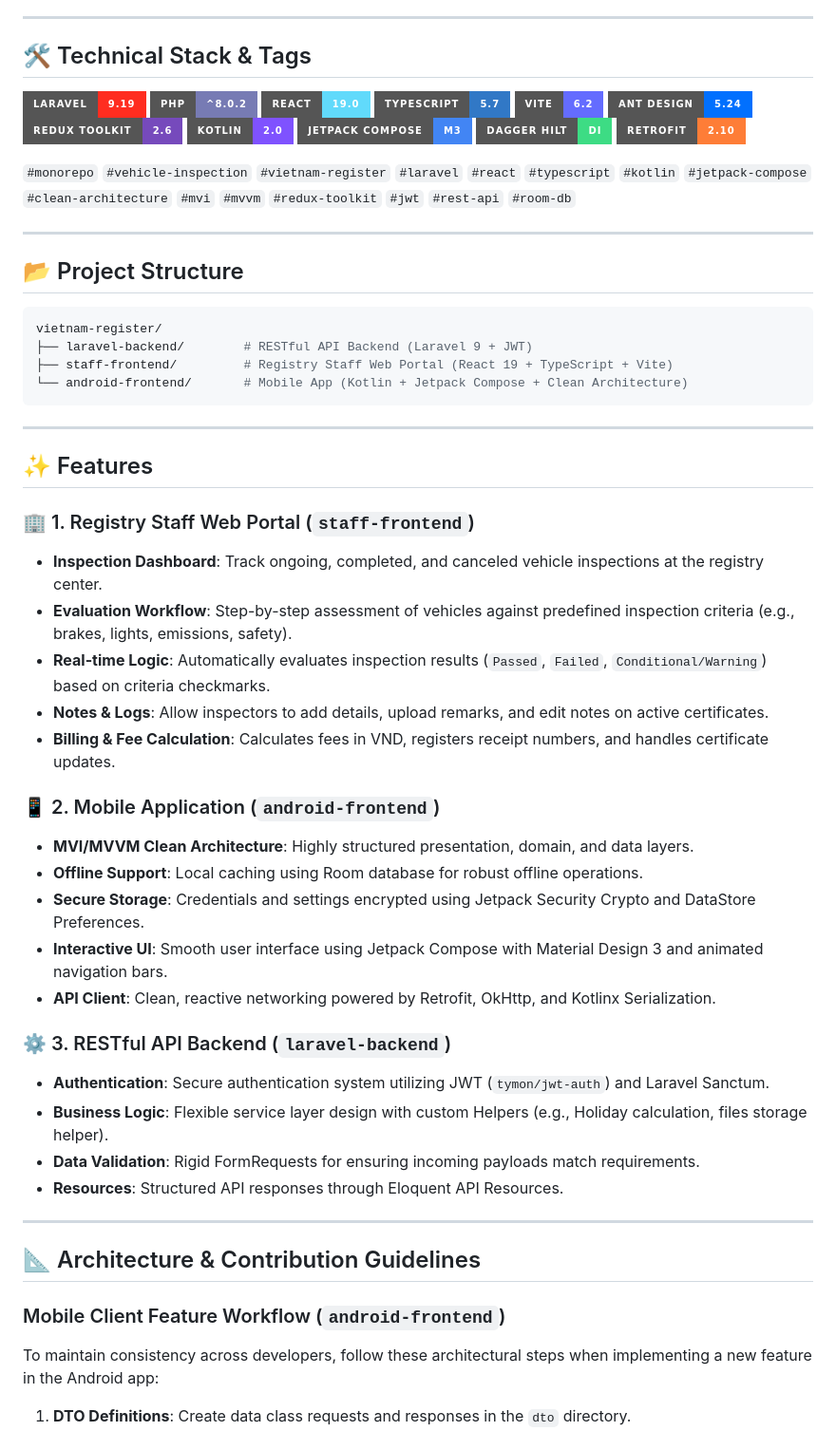
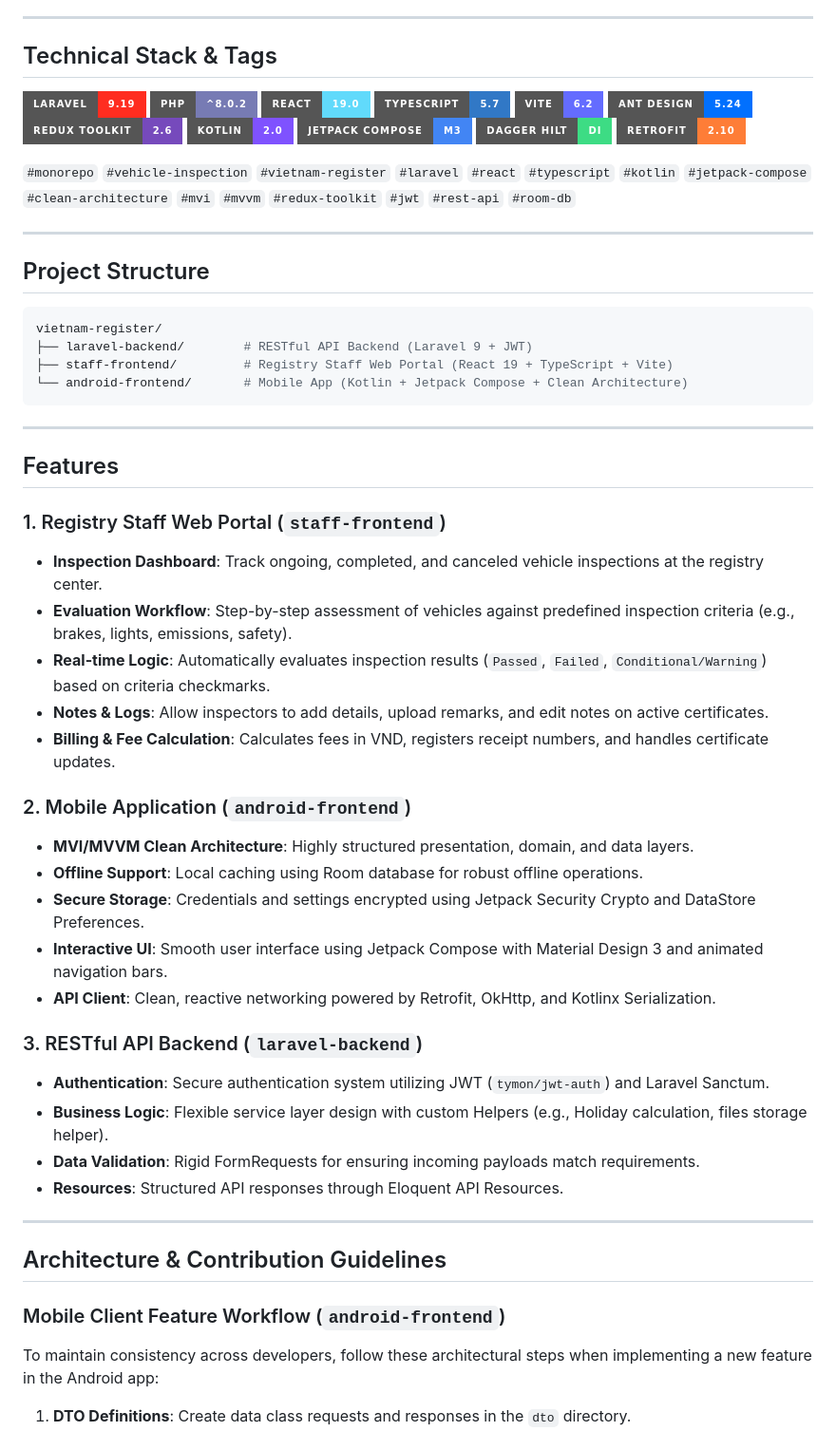
Before and after one commit to trieuunv/vietnam-register, a Markdown page: README.md, the part around one of its changes. Shown at 95% size. Drawn GitHub-style; badges without logos.

````diff
--- a/README.md
+++ b/README.md
@@ -4,7 +4,7 @@ A modern, comprehensive mono-repo solution for motor vehicle inspections and reg
 
 ---
 
-## 🛠️ Technical Stack & Tags
+## Technical Stack & Tags
 
 [![Laravel](https://img.shields.io/badge/Laravel-9.19-FF2D20?style=for-the-badge&logo=laravel&logoColor=white)](https://laravel.com)
 [![PHP](https://img.shields.io/badge/PHP-%5E8.0.2-777BB4?style=for-the-badge&logo=php&logoColor=white)](https://php.net)
@@ -22,7 +22,7 @@ A modern, comprehensive mono-repo solution for motor vehicle inspections and reg
 
 ---
 
-## 📂 Project Structure
+## Project Structure
 
 ```bash
 vietnam-register/
@@ -33,33 +33,37 @@ vietnam-register/
 
 ---
 
-## ✨ Features
+## Features
 
-### 🏢 1. Registry Staff Web Portal (`staff-frontend`)
-*   **Inspection Dashboard**: Track ongoing, completed, and canceled vehicle inspections at the registry center.
-*   **Evaluation Workflow**: Step-by-step assessment of vehicles against predefined inspection criteria (e.g., brakes, lights, emissions, safety).
-*   **Real-time Logic**: Automatically evaluates inspection results (`Passed`, `Failed`, `Conditional/Warning`) based on criteria checkmarks.
-*   **Notes & Logs**: Allow inspectors to add details, upload remarks, and edit notes on active certificates.
-*   **Billing & Fee Calculation**: Calculates fees in VND, registers receipt numbers, and handles certificate updates.
+### 1. Registry Staff Web Portal (`staff-frontend`)
 
-### 📱 2. Mobile Application (`android-frontend`)
-*   **MVI/MVVM Clean Architecture**: Highly structured presentation, domain, and data layers.
-*   **Offline Support**: Local caching using Room database for robust offline operations.
-*   **Secure Storage**: Credentials and settings encrypted using Jetpack Security Crypto and DataStore Preferences.
-*   **Interactive UI**: Smooth user interface using Jetpack Compose with Material Design 3 and animated navigation bars.
-*   **API Client**: Clean, reactive networking powered by Retrofit, OkHttp, and Kotlinx Serialization.
+- **Inspection Dashboard**: Track ongoing, completed, and canceled vehicle inspections at the registry center.
+- **Evaluation Workflow**: Step-by-step assessment of vehicles against predefined inspection criteria (e.g., brakes, lights, emissions, safety).
+- **Real-time Logic**: Automatically evaluates inspection results (`Passed`, `Failed`, `Conditional/Warning`) based on criteria checkmarks.
+- **Notes & Logs**: Allow inspectors to add details, upload remarks, and edit notes on active certificates.
+- **Billing & Fee Calculation**: Calculates fees in VND, registers receipt numbers, and handles certificate updates.
 
-### ⚙️ 3. RESTful API Backend (`laravel-backend`)
-*   **Authentication**: Secure authentication system utilizing JWT (`tymon/jwt-auth`) and Laravel Sanctum.
-*   **Business Logic**: Flexible service layer design with custom Helpers (e.g., Holiday calculation, files storage helper).
-*   **Data Validation**: Rigid FormRequests for ensuring incoming payloads match requirements.
-*   **Resources**: Structured API responses through Eloquent API Resources.
+### 2. Mobile Application (`android-frontend`)
+
+- **MVI/MVVM Clean Architecture**: Highly structured presentation, domain, and data layers.
+- **Offline Support**: Local caching using Room database for robust offline operations.
+- **Secure Storage**: Credentials and settings encrypted using Jetpack Security Crypto and DataStore Preferences.
+- **Interactive UI**: Smooth user interface using Jetpack Compose with Material Design 3 and animated navigation bars.
+- **API Client**: Clean, reactive networking powered by Retrofit, OkHttp, and Kotlinx Serialization.
+
+### 3. RESTful API Backend (`laravel-backend`)
+
+- **Authentication**: Secure authentication system utilizing JWT (`tymon/jwt-auth`) and Laravel Sanctum.
+- **Business Logic**: Flexible service layer design with custom Helpers (e.g., Holiday calculation, files storage helper).
+- **Data Validation**: Rigid FormRequests for ensuring incoming payloads match requirements.
+- **Resources**: Structured API responses through Eloquent API Resources.
 
 ---
 
-## 📐 Architecture & Contribution Guidelines
+## Architecture & Contribution Guidelines
 
 ### Mobile Client Feature Workflow (`android-frontend`)
+
 To maintain consistency across developers, follow these architectural steps when implementing a new feature in the Android app:
 
 1.  **DTO Definitions**: Create data class requests and responses in the `dto` directory.
````
Also changed, not shown: other parts of README.md (+12 -10 lines).
